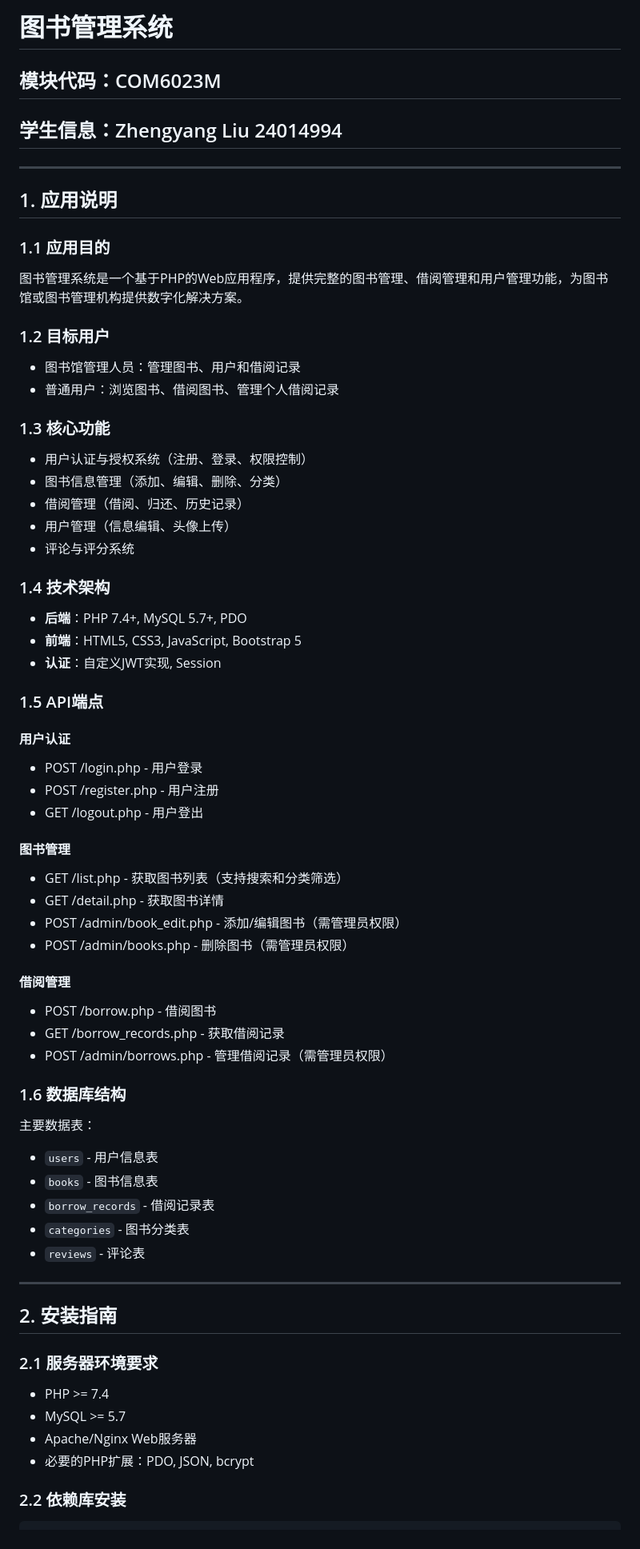
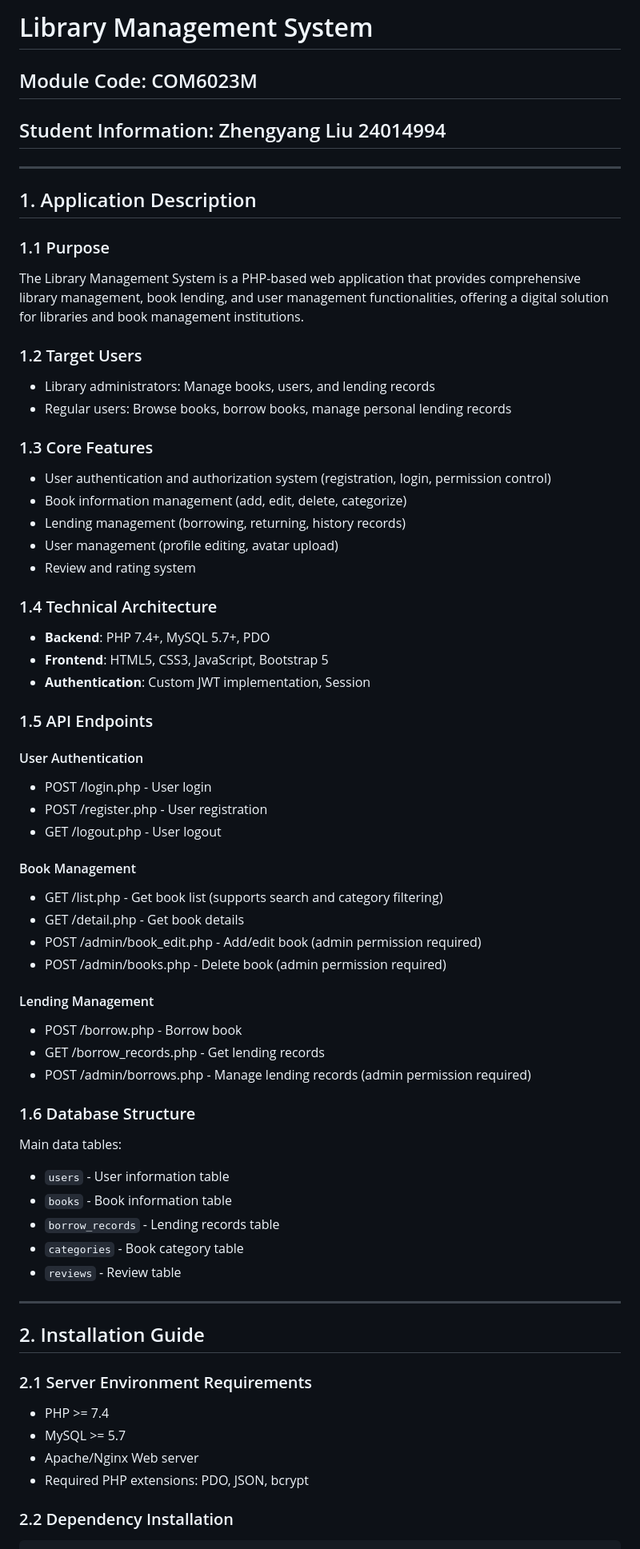
Before and after one commit to Memoryseeking/Library, a Markdown page: Readme.md, the part around the change printed below. Shown: that part at 80% size. Drawn GitHub-style.

Commit message:
Translate README.md from Chinese to English

````diff
--- a/Readme.md
+++ b/Readme.md
@@ -1,64 +1,64 @@
-# 图书管理系统
-## 模块代码：COM6023M
-## 学生信息：Zhengyang Liu 24014994
+# Library Management System
+## Module Code: COM6023M
+## Student Information: Zhengyang Liu 24014994
 
 ---
 
-## 1. 应用说明
+## 1. Application Description
 
-### 1.1 应用目的
-图书管理系统是一个基于PHP的Web应用程序，提供完整的图书管理、借阅管理和用户管理功能，为图书馆或图书管理机构提供数字化解决方案。
+### 1.1 Purpose
+The Library Management System is a PHP-based web application that provides comprehensive library management, book lending, and user management functionalities, offering a digital solution for libraries and book management institutions.
 
-### 1.2 目标用户
-- 图书馆管理人员：管理图书、用户和借阅记录
-- 普通用户：浏览图书、借阅图书、管理个人借阅记录
+### 1.2 Target Users
+- Library administrators: Manage books, users, and lending records
+- Regular users: Browse books, borrow books, manage personal lending records
 
-### 1.3 核心功能
-- 用户认证与授权系统（注册、登录、权限控制）
-- 图书信息管理（添加、编辑、删除、分类）
-- 借阅管理（借阅、归还、历史记录）
-- 用户管理（信息编辑、头像上传）
-- 评论与评分系统
+### 1.3 Core Features
+- User authentication and authorization system (registration, login, permission control)
+- Book information management (add, edit, delete, categorize)
+- Lending management (borrowing, returning, history records)
+- User management (profile editing, avatar upload)
+- Review and rating system
 
-### 1.4 技术架构
-- **后端**：PHP 7.4+, MySQL 5.7+, PDO
-- **前端**：HTML5, CSS3, JavaScript, Bootstrap 5
-- **认证**：自定义JWT实现, Session
+### 1.4 Technical Architecture
+- **Backend**: PHP 7.4+, MySQL 5.7+, PDO
+- **Frontend**: HTML5, CSS3, JavaScript, Bootstrap 5
+- **Authentication**: Custom JWT implementation, Session
 
-### 1.5 API端点
-#### 用户认证
-- POST /login.php - 用户登录
-- POST /register.php - 用户注册
-- GET /logout.php - 用户登出
+### 1.5 API Endpoints
+#### User Authentication
+- POST /login.php - User login
+- POST /register.php - User registration
+- GET /logout.php - User logout
 
-#### 图书管理
-- GET /list.php - 获取图书列表（支持搜索和分类筛选）
-- GET /detail.php - 获取图书详情
-- POST /admin/book_edit.php - 添加/编辑图书（需管理员权限）
-- POST /admin/books.php - 删除图书（需管理员权限）
+#### Book Management
+- GET /list.php - Get book list (supports search and category filtering)
+- GET /detail.php - Get book details
+- POST /admin/book_edit.php - Add/edit book (admin permission required)
+- POST /admin/books.php - Delete book (admin permission required)
 
-#### 借阅管理
-- POST /borrow.php - 借阅图书
-- GET /borrow_records.php - 获取借阅记录
-- POST /admin/borrows.php - 管理借阅记录（需管理员权限）
+#### Lending Management
+- POST /borrow.php - Borrow book
+- GET /borrow_records.php - Get lending records
+- POST /admin/borrows.php - Manage lending records (admin permission required)
 
-### 1.6 数据库结构
-主要数据表：
-- `users` - 用户信息表
-- `books` - 图书信息表
-- `borrow_records` - 借阅记录表
-- `categories` - 图书分类表
-- `reviews` - 评论表
+### 1.6 Database Structure
+Main data tables:
+- `users` - User information table
+- `books` - Book information table
+- `borrow_records` - Lending records table
+- `categories` - Book category table
+- `reviews` - Review table
 
 ---
 
-## 2. 安装指南
+## 2. Installation Guide
 
-### 2.1 服务器环境要求
+### 2.1 Server Environment Requirements
 - PHP >= 7.4
 - MySQL >= 5.7
-- Apache/Nginx Web服务器
-- 必要的PHP扩展：PDO, JSON, bcrypt
+- Apache/Nginx Web server
+- Required PHP extensions: PDO, JSON, bcrypt
 
-### 2.2 依赖库安装
+### 2.2 Dependency Installation
 ```bash
````
Also changed, not shown: other parts of Readme.md (+51 -51 lines).
